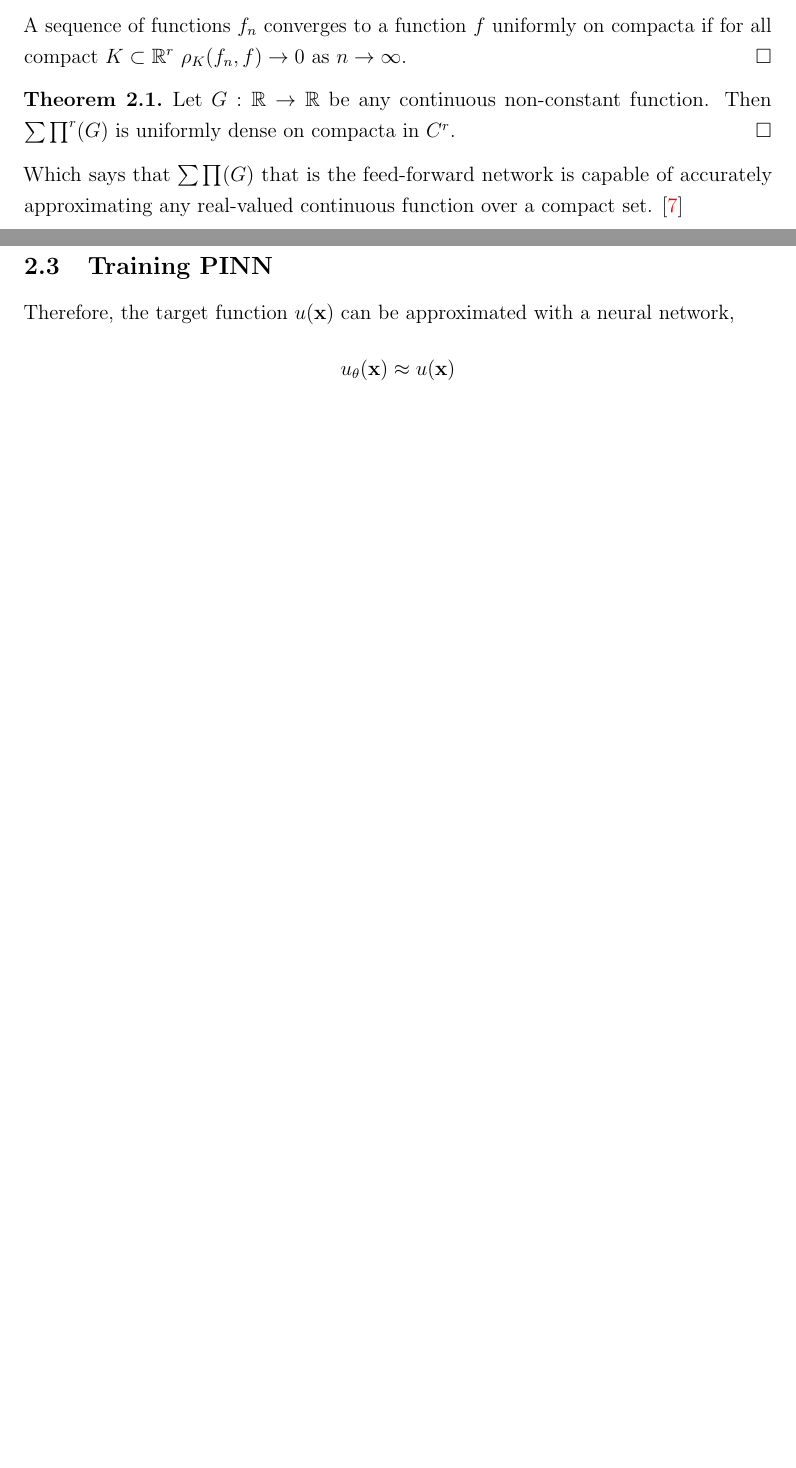
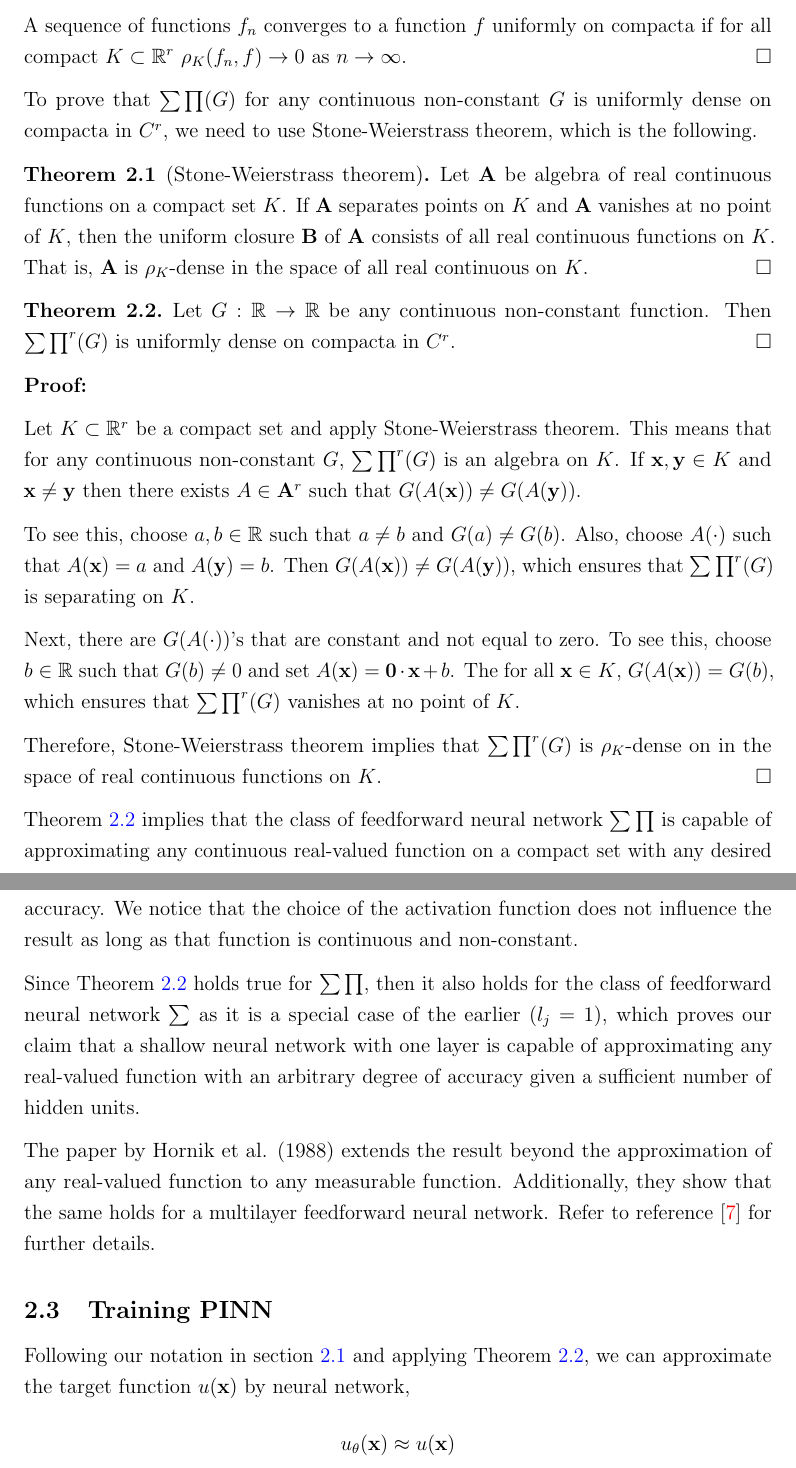
Before and after one commit to HashimAlSadah/MX-Project, a LaTeX document (project_report/main.tex): two parts of pages 7 and 8 of 33 before the commit and two parts of pages 7 and 8 of 34 after it, joined at a grey line, cut so that both start at the same text, the shorter picture padded with empty space. Compiled offline with pdfLaTeX.

Commit message:
report was updated

```diff
--- a/project_report/main.tex
+++ b/project_report/main.tex
@@ -250,15 +250,61 @@ a compacta in $C^r$ or $M^r$.
     \signed{$\square$}
 \end{definition}
 
-\begin{theorem}
+To prove that $\sum\prod(G)$ for any continuous non-constant $G$ is uniformly
+dense on compacta in $C^r$, we need to use Stone-Weierstrass theorem, which is the following.
+
+\begin{theorem}[Stone-Weierstrass theorem]
+    \label{Stone-Weierstrass}
+    Let $\mathbf{A}$ be algebra of real continuous functions on a compact
+    set $K$. If $\mathbf{A}$ separates points on $K$ and $\mathbf{A}$ vanishes
+    at no point of $K$, then the uniform closure $\mathbf{B}$ of $\mathbf{A}$
+    consists of all real continuous functions on $K$. That is, $\mathbf{A}$ is $\rho_K$-dense
+    in the space of all real continuous on $K$. \signed{$\square$}
+\end{theorem}
+
+\begin{theorem}\label{uni fun approx}
     Let $G: \mathbb{R} \rightarrow \mathbb{R}$ be any continuous non-constant
     function. Then $\sum\prod^r(G)$ is uniformly dense on compacta in $C^r$.
     \signed{$\square$}
 \end{theorem}
-Which says that \(\sum \prod (G)\) that is the feed-forward network is capable of accurately approximating any real-valued continuous function over a compact set. \cite{hornik1989multilayer}
-\newpage
+
+\textbf{Proof:}
+
+Let $K \subset \mathbb{R}^r$ be a compact set and apply Stone-Weierstrass theorem.
+This means that for any continuous non-constant $G$, $\sum\prod^r(G)$ is an algebra on $K$.
+If $\mathbf{x}, \mathbf{y} \in K$ and $\mathbf{x} \neq \mathbf{y}$ then
+there exists $A \in \mathbf{A}^r$ such that $G(A(\mathbf{x})) \neq G(A(\mathbf{y}))$.
+
+To see this, choose $a, b \in \mathbb{R}$ such that $a \neq b$ and $G(a) \neq G(b)$.
+Also, choose $A(\cdot)$ such that $A(\mathbf{\mathbf{x}}) = a$ and $A(\mathbf{\mathbf{y}}) = b$.
+Then $G(A(\mathbf{x})) \neq G(A(\mathbf{y}))$, which ensures that $\sum\prod^r(G)$ is separating on $K$.
+
+Next, there are $G(A(\cdot))$'s that are constant and not equal to zero. To see this,
+choose $b \in \mathbb{R}$ such that $G(b) \neq 0$ and set $A(\mathbf{x}) = \mathbf{0} \cdot \mathbf{x} + b$.
+The for all $\mathbf{x} \in K$, $G(A(\mathbf{x})) = G(b)$, which ensures that $\sum\prod^r(G)$ vanishes at no
+point of $K$.
+
+Therefore, Stone-Weierstrass theorem implies that $\sum\prod^r(G)$ is $\rho_K$-dense on in the space
+of real continuous functions on $K$. \signed{$\square$}
+
+Theorem \ref{uni fun approx} implies that the class of feedforward neural network $\sum\prod$ is
+capable of approximating any continuous real-valued function on a compact set with any desired accuracy.
+We notice that the choice of the activation function does not influence the result as long as
+that function is continuous and non-constant.
+
+Since Theorem \ref{uni fun approx} holds true for $\sum\prod$, then it also holds for the class of
+feedforward neural network $\sum$ as it is a special case of the earlier ($l_j = 1$), which proves
+our claim that a shallow neural network with one layer is capable of approximating any real-valued
+function with an arbitrary degree of accuracy given a sufficient number of hidden units.
+
+The paper by Hornik et al. (1988) extends the result beyond the approximation of any real-valued
+function to any measurable function. Additionally, they show that the same holds for a multilayer
+feedforward neural network. Refer to reference \cite{hornik1989multilayer} for further details.
+
+
 \subsection{Training PINN}
-Therefore, the target function $u(\mathbf{x})$ can be approximated with a neural network,
+Following our notation in section \ref{pinn overview} and applying Theorem \ref{uni fun approx},
+we can approximate the target function $u(\mathbf{x})$ by neural network,
 $$
 u_{\theta}(\mathbf{x}) \approx u(\mathbf{x})
 $$
```
Also changed, not shown: project_report/main.tex (40 more changed lines).
